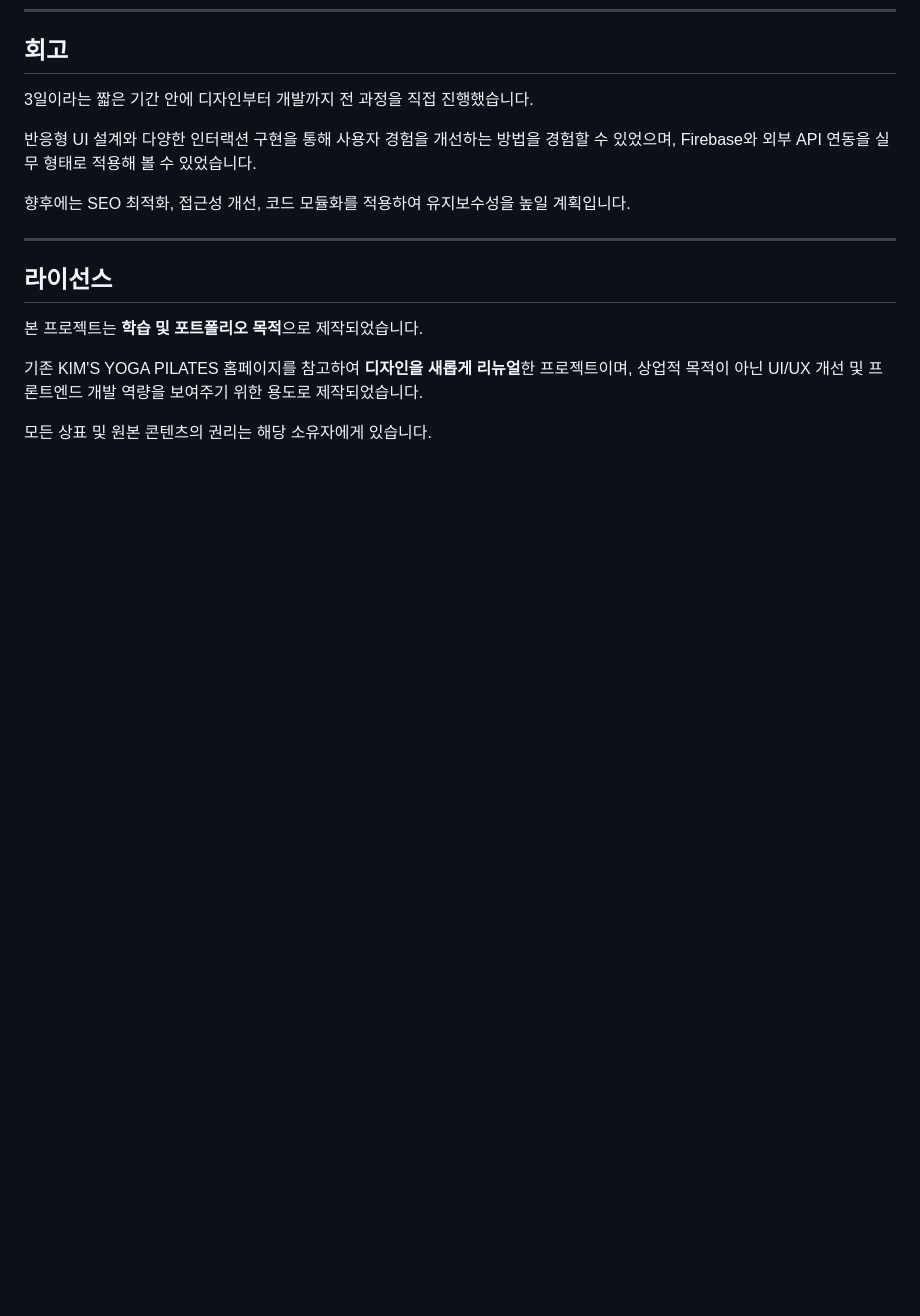
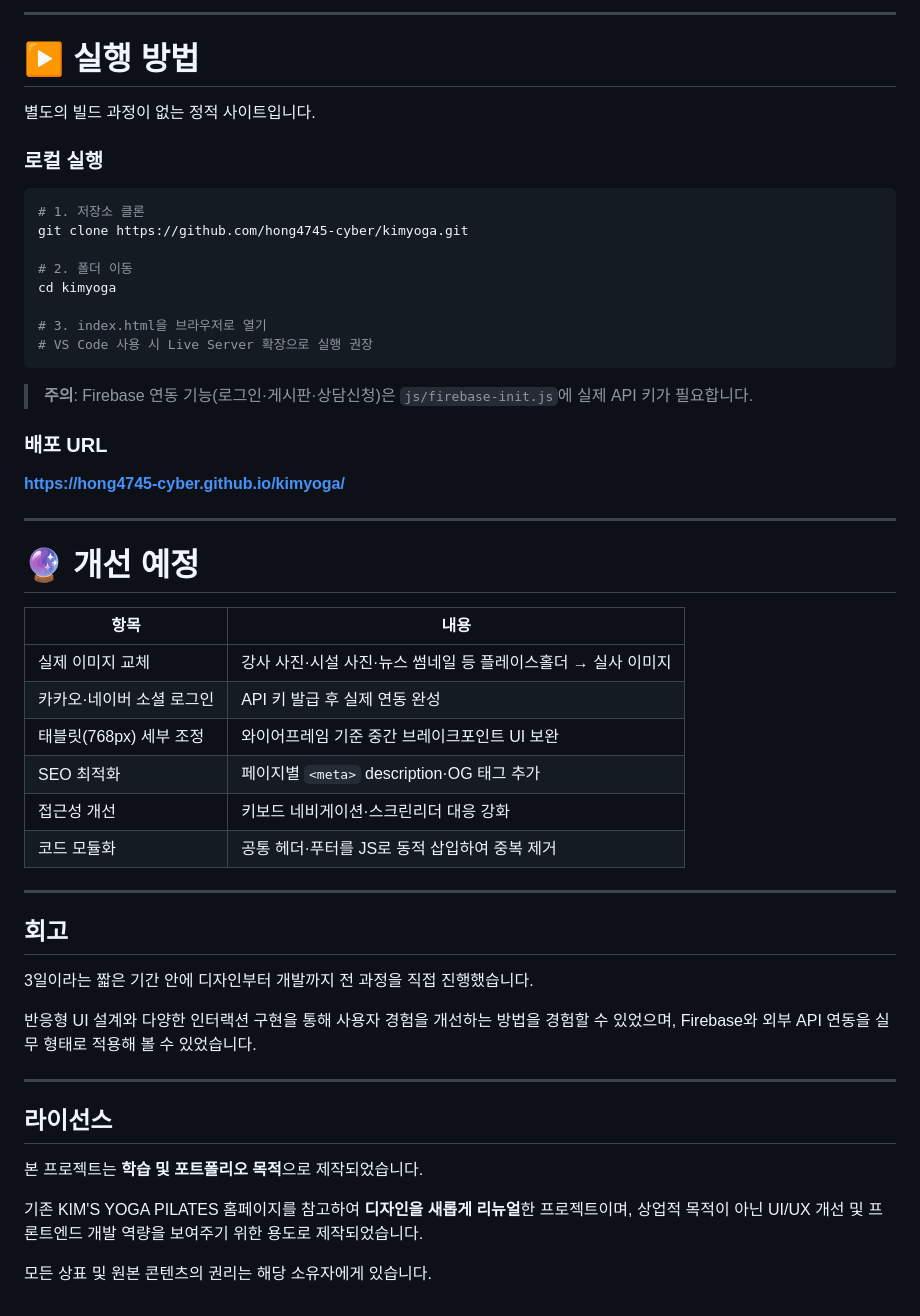
Before and after one commit to hong4745-cyber/kimyoga, a Markdown page: README.md, the part around one of its changes. Drawn GitHub-style; blank space fills up the shorter version.

````diff
--- a/README.md
+++ b/README.md
@@ -185,3 +291,42 @@ Intersection Observer를 적용하여 화면에 진입한 요소만 애니메이
+---
+
+# ▶️ 실행 방법
+
+별도의 빌드 과정이 없는 정적 사이트입니다.
+
+### 로컬 실행
+
+```bash
+# 1. 저장소 클론
+git clone https://github.com/hong4745-cyber/kimyoga.git
+
+# 2. 폴더 이동
+cd kimyoga
+
+# 3. index.html을 브라우저로 열기
+# VS Code 사용 시 Live Server 확장으로 실행 권장
+```
+
+> **주의**: Firebase 연동 기능(로그인·게시판·상담신청)은 `js/firebase-init.js`에 실제 API 키가 필요합니다.
+
+### 배포 URL
+
+**https://hong4745-cyber.github.io/kimyoga/**
+
+---
+
+# 🔮 개선 예정
+
+| 항목 | 내용 |
+|---|---|
+| 실제 이미지 교체 | 강사 사진·시설 사진·뉴스 썸네일 등 플레이스홀더 → 실사 이미지 |
+| 카카오·네이버 소셜 로그인 | API 키 발급 후 실제 연동 완성 |
+| 태블릿(768px) 세부 조정 | 와이어프레임 기준 중간 브레이크포인트 UI 보완 |
+| SEO 최적화 | 페이지별 `<meta>` description·OG 태그 추가 |
+| 접근성 개선 | 키보드 네비게이션·스크린리더 대응 강화 |
+| 코드 모듈화 | 공통 헤더·푸터를 JS로 동적 삽입하여 중복 제거 |
+
+---
 
 ## 회고
 
@@ -189,8 +334,6 @@ Intersection Observer를 적용하여 화면에 진입한 요소만 애니메이
 
 반응형 UI 설계와 다양한 인터랙션 구현을 통해 사용자 경험을 개선하는 방법을 경험할 수 있었으며,
 Firebase와 외부 API 연동을 실무 형태로 적용해 볼 수 있었습니다.
-
-향후에는 SEO 최적화, 접근성 개선, 코드 모듈화를 적용하여 유지보수성을 높일 계획입니다.
 
 ---
 
````
Also changed, not shown: other parts of README.md (+135 -29 lines).
